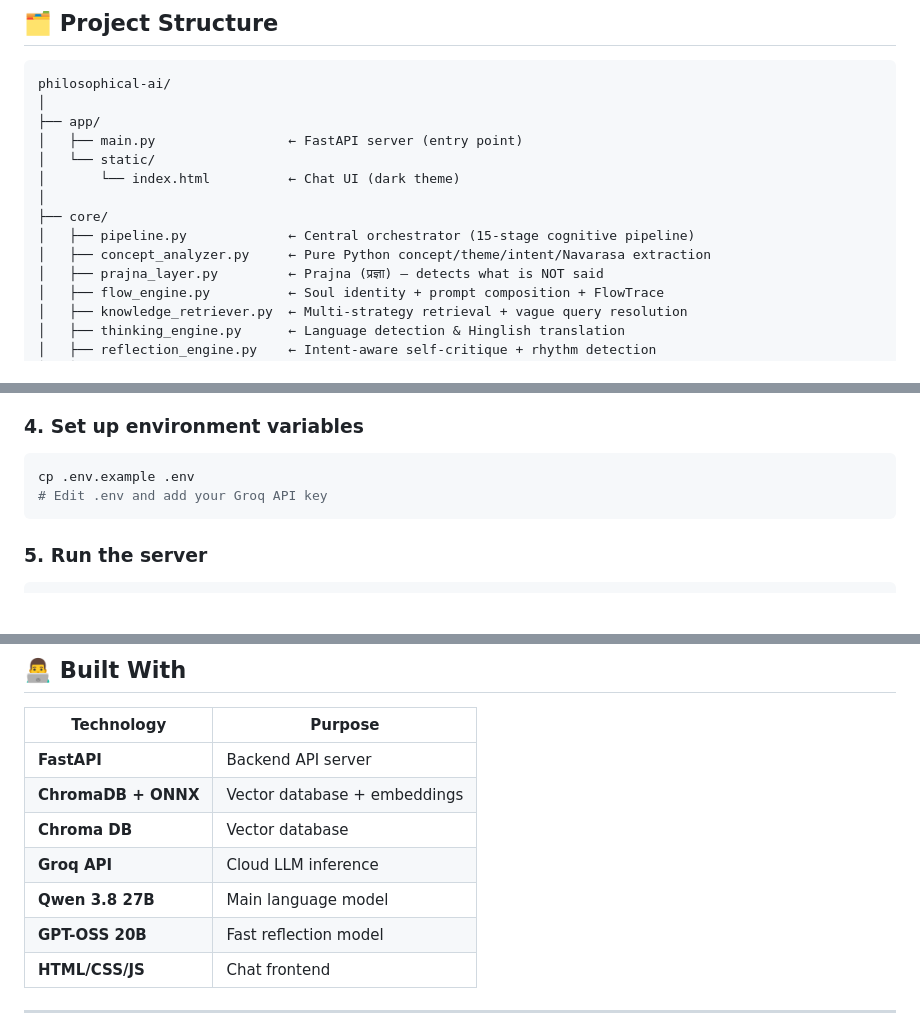
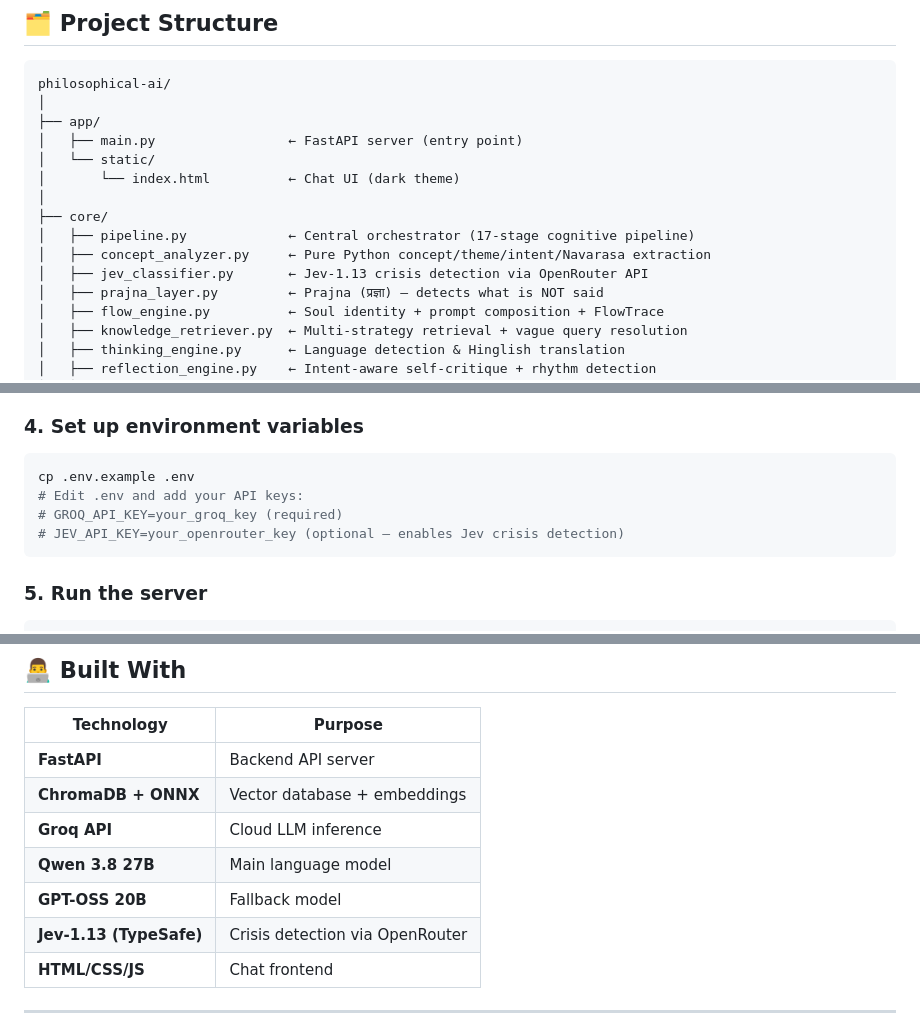
Before and after one commit to pritamsankadiya-create/philosophical-ai, a Markdown page: README.md, 3 parts joined by grey strips. Rendered like a GitHub page; blank space fills up the shorter version.

````diff
--- a/README.md
+++ b/README.md
@@ -83,8 +85,9 @@ philosophical-ai/
 │       └── index.html          ← Chat UI (dark theme)
 │
 ├── core/
-│   ├── pipeline.py             ← Central orchestrator (15-stage cognitive pipeline)
+│   ├── pipeline.py             ← Central orchestrator (17-stage cognitive pipeline)
 │   ├── concept_analyzer.py     ← Pure Python concept/theme/intent/Navarasa extraction
+│   ├── jev_classifier.py       ← Jev-1.13 crisis detection via OpenRouter API
 │   ├── prajna_layer.py         ← Prajna (प्रज्ञा) — detects what is NOT said
 │   ├── flow_engine.py          ← Soul identity + prompt composition + FlowTrace
 │   ├── knowledge_retriever.py  ← Multi-strategy retrieval + vague query resolution
@@ -152,7 +156,9 @@ pip install -r requirements.txt
 
 ```bash
 cp .env.example .env
-# Edit .env and add your Groq API key
+# Edit .env and add your API keys:
+# GROQ_API_KEY=your_groq_key (required)
+# JEV_API_KEY=your_openrouter_key (optional — enables Jev crisis detection)
 ```
 
 ### 5. Run the server
@@ -391,10 +410,10 @@ This project draws wisdom from:
 |------------|---------|
 | **FastAPI** | Backend API server |
 | **ChromaDB + ONNX** | Vector database + embeddings |
-| **Chroma DB** | Vector database |
 | **Groq API** | Cloud LLM inference |
 | **Qwen 3.8 27B** | Main language model |
-| **GPT-OSS 20B** | Fast reflection model |
+| **GPT-OSS 20B** | Fallback model |
+| **Jev-1.13 (TypeSafe)** | Crisis detection via OpenRouter |
 | **HTML/CSS/JS** | Chat frontend |
 
 ---
````
Also changed, not shown: other parts of README.md (+37 -21 lines).
